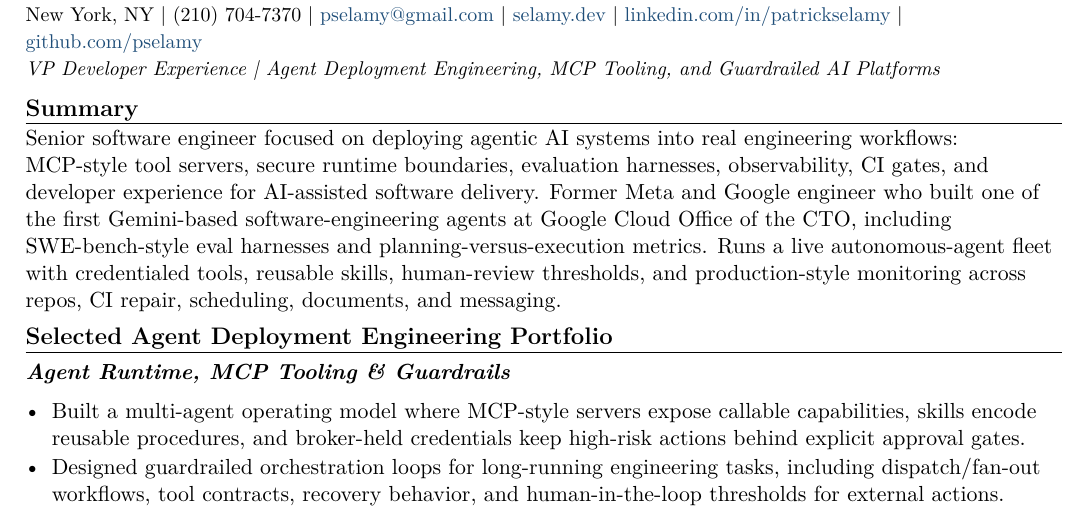
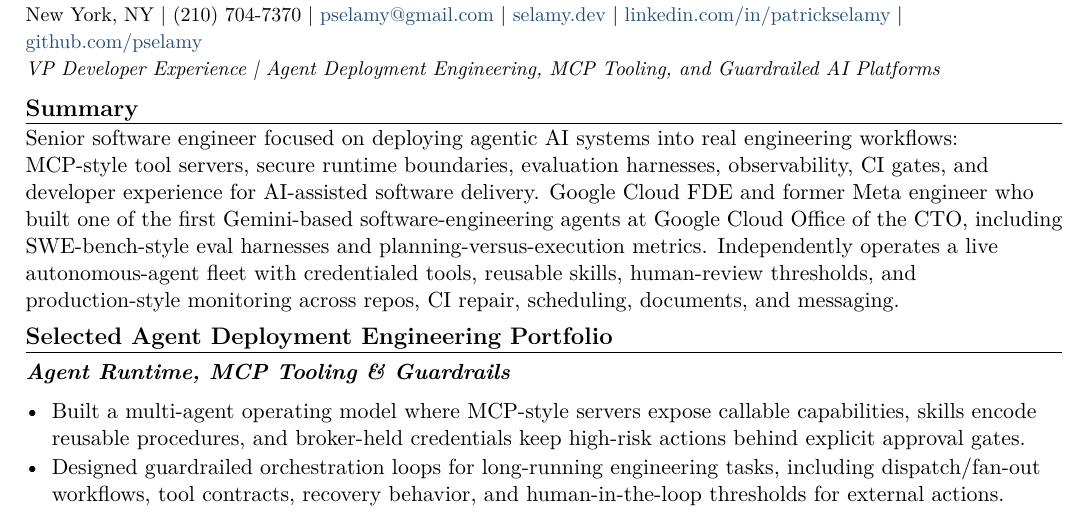
Before and after one commit to pselamy/resume, a LaTeX document (variants/goldman-agent-deployment.tex): part of page 1 of 2, cut so that both start at the same text. Compiled offline with pdfLaTeX.

Commit message:
chore: stage reviewed variants/goldman-agent-deployment.tex
Apply the locally validated and independently reviewed source.

```diff
--- a/variants/goldman-agent-deployment.tex
+++ b/variants/goldman-agent-deployment.tex
@@ -3,7 +3,7 @@
 \input{sections/header}
 \titleline{VP Developer Experience \textbar{} Agent Deployment Engineering, MCP Tooling, and Guardrailed AI Platforms}
 \rsection{Summary}
-Senior software engineer focused on deploying agentic AI systems into real engineering workflows: MCP-style tool servers, secure runtime boundaries, evaluation harnesses, observability, CI gates, and developer experience for AI-assisted software delivery. Former Meta and Google engineer who built one of the first Gemini-based software-engineering agents at Google Cloud Office of the CTO, including SWE-bench-style eval harnesses and planning-versus-execution metrics. Runs a live autonomous-agent fleet with credentialed tools, reusable skills, human-review thresholds, and production-style monitoring across repos, CI repair, scheduling, documents, and messaging.
+Senior software engineer focused on deploying agentic AI systems into real engineering workflows: MCP-style tool servers, secure runtime boundaries, evaluation harnesses, observability, CI gates, and developer experience for AI-assisted software delivery. Google Cloud FDE and former Meta engineer who built one of the first Gemini-based software-engineering agents at Google Cloud Office of the CTO, including SWE-bench-style eval harnesses and planning-versus-execution metrics. Independently operates a live autonomous-agent fleet with credentialed tools, reusable skills, human-review thresholds, and production-style monitoring across repos, CI repair, scheduling, documents, and messaging.
 \rsection{Selected Agent Deployment Engineering Portfolio}
 \subsec{Agent Runtime, MCP Tooling \& Guardrails}
 \begin{itemize}
```
